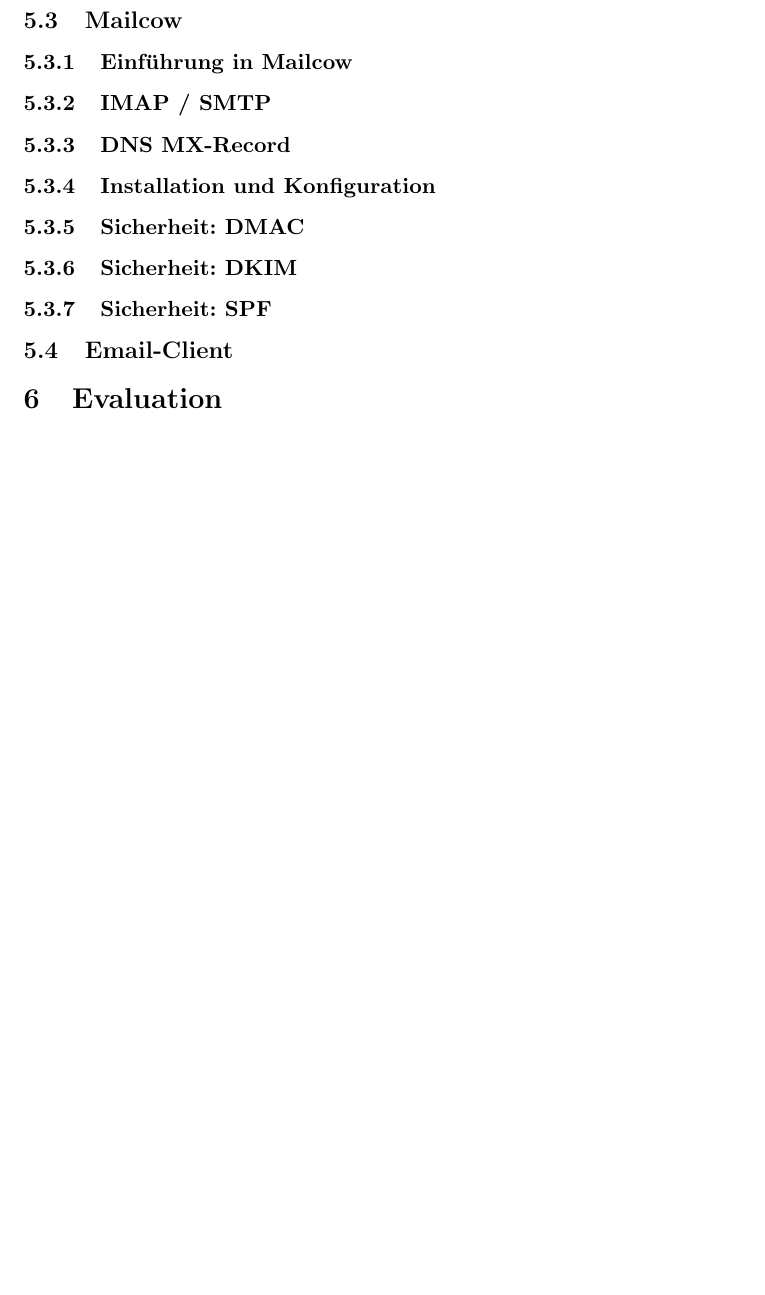
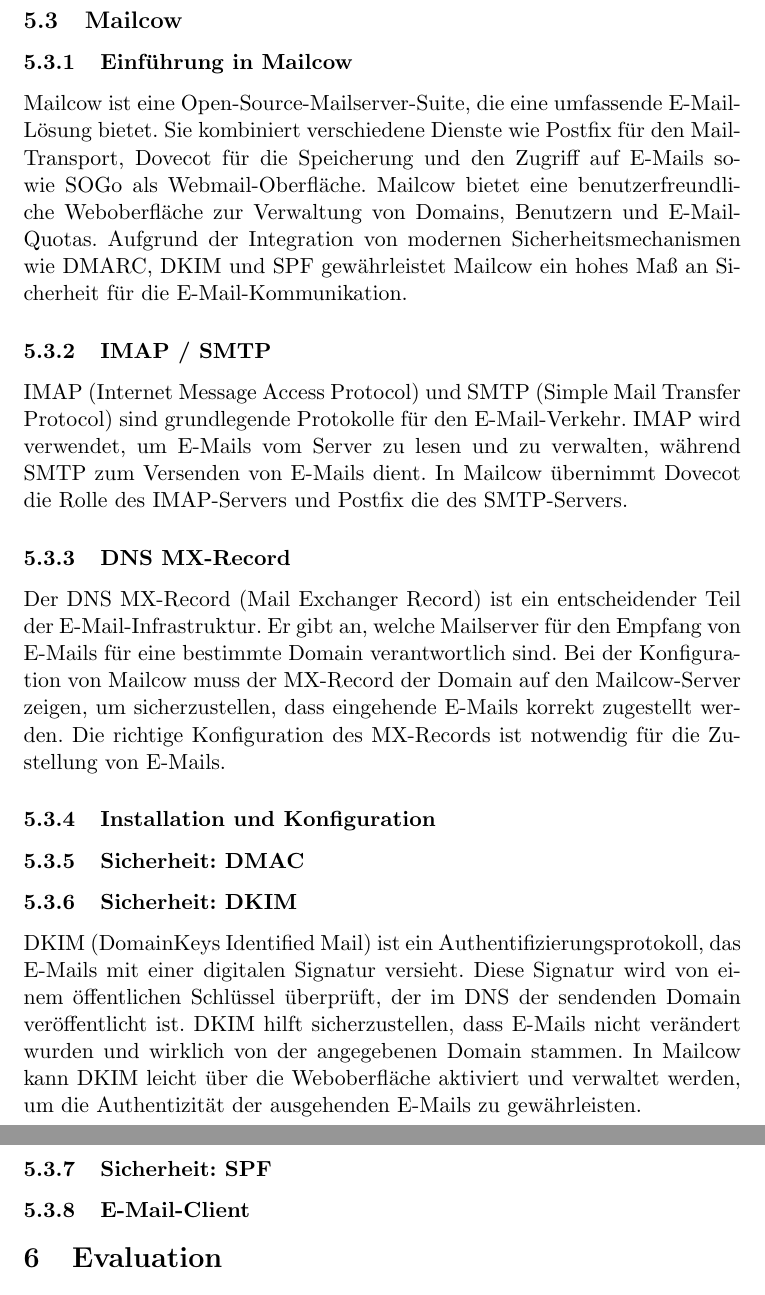
Before and after one commit to EmirTutar/Patientenmonitoring, a LaTeX document (doc/documentation/Doku.tex, which reads doc/documentation/chapter/implementation/mailcow.tex): part of page 21 of 24 before the commit and two parts of pages 21 and 22 of 25 after it, the two joined at a grey line, cut so that both start at the same text, the shorter picture padded with empty space. Compiled offline with pdfLaTeX.

Commit message:
Added partial Mailcow text

```diff
--- a/doc/documentation/chapter/implementation/mailcow.tex
+++ b/doc/documentation/chapter/implementation/mailcow.tex
@@ -2,17 +2,36 @@
 \subsection{Mailcow}
 
 \subsubsection{Einführung in Mailcow}
+Mailcow ist eine Open-Source-Mailserver-Suite, die eine umfassende E-Mail-Lösung bietet. Sie kombiniert
+verschiedene Dienste wie Postfix für den Mail-Transport, Dovecot für die Speicherung und den Zugriff auf
+E-Mails sowie SOGo als Webmail-Oberfläche. Mailcow bietet eine benutzerfreundliche Weboberfläche zur
+Verwaltung von Domains, Benutzern und E-Mail-Quotas. Aufgrund der Integration von modernen Sicherheitsmechanismen
+wie DMARC, DKIM und SPF gewährleistet Mailcow ein hohes Maß an Sicherheit für die E-Mail-Kommunikation.
 
 \subsubsection{IMAP / SMTP}
+IMAP (Internet Message Access Protocol) und SMTP (Simple Mail Transfer Protocol) sind grundlegende Protokolle
+für den E-Mail-Verkehr. IMAP wird verwendet, um E-Mails vom Server zu lesen und zu verwalten, während SMTP zum
+Versenden von E-Mails dient. In Mailcow übernimmt Dovecot die Rolle des IMAP-Servers und Postfix die des
+SMTP-Servers.
 
 \subsubsection{DNS MX-Record}
+Der DNS MX-Record (Mail Exchanger Record) ist ein entscheidender Teil der E-Mail-Infrastruktur. Er gibt an,
+welche Mailserver für den Empfang von E-Mails für eine bestimmte Domain verantwortlich sind. Bei der Konfiguration
+von Mailcow muss der MX-Record der Domain auf den Mailcow-Server zeigen, um sicherzustellen, dass eingehende
+E-Mails korrekt zugestellt werden. Die richtige Konfiguration des MX-Records ist notwendig für die Zustellung
+von E-Mails.
 
 \subsubsection{Installation und Konfiguration}
 
 \subsubsection{Sicherheit: DMAC}
 
 \subsubsection{Sicherheit: DKIM}
+DKIM (DomainKeys Identified Mail) ist ein Authentifizierungsprotokoll, das E-Mails mit einer digitalen
+Signatur versieht. Diese Signatur wird von einem öffentlichen Schlüssel überprüft, der im DNS der sendenden
+Domain veröffentlicht ist. DKIM hilft sicherzustellen, dass E-Mails nicht verändert wurden und wirklich von
+der angegebenen Domain stammen. In Mailcow kann DKIM leicht über die Weboberfläche aktiviert und verwaltet
+werden, um die Authentizität der ausgehenden E-Mails zu gewährleisten.
 
 \subsubsection{Sicherheit: SPF}
 
-\subsection{Email-Client}
+\subsubsection{E-Mail-Client}
```
